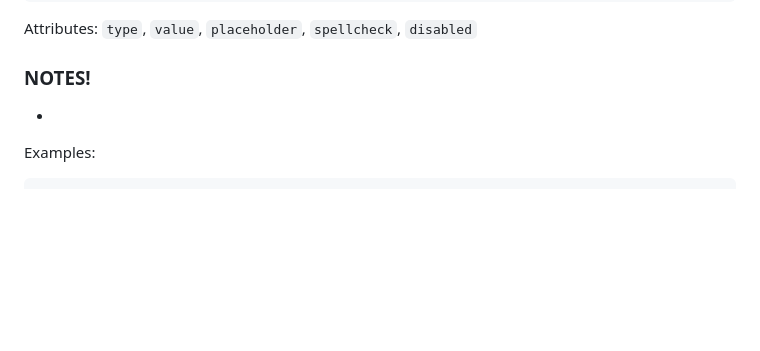
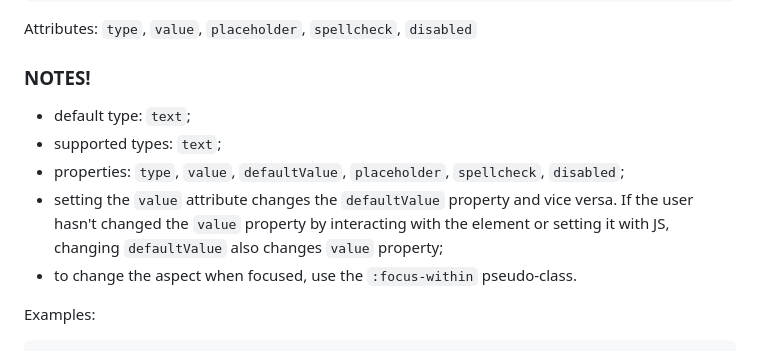
Before and after one commit to TaurBaLaur/HTML-elements-with-Web-Components, a Markdown page: README.md, the part around the change. Drawn GitHub-style; blank space fills up the shorter version.

````diff
--- a/README.md
+++ b/README.md
@@ -84,7 +84,11 @@ or in your JS file:
 Attributes: `type`, `value`, `placeholder`, `spellcheck`, `disabled`
 
 ### NOTES!
--
+- default type: `text`;
+- supported types: `text`;
+- properties: `type`, `value`, `defaultValue`, `placeholder`, `spellcheck`, `disabled`;
+- setting the `value` attribute changes the `defaultValue` property and vice versa. If the user hasn't changed the `value` property by interacting with the element or setting it with JS, changing `defaultValue` also changes `value` property;
+- to change the aspect when focused, use the `:focus-within` pseudo-class.
 
 Examples:
 ```html
````
